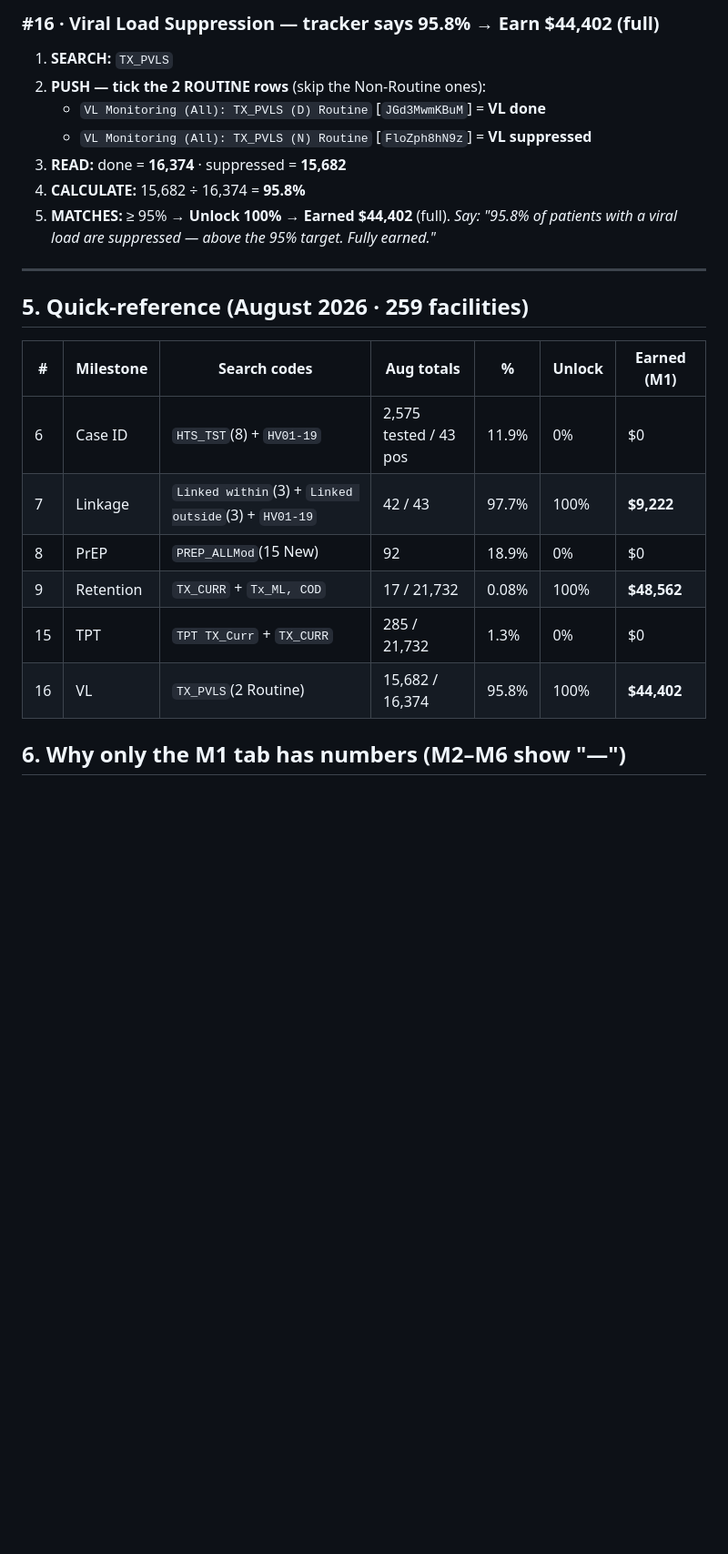
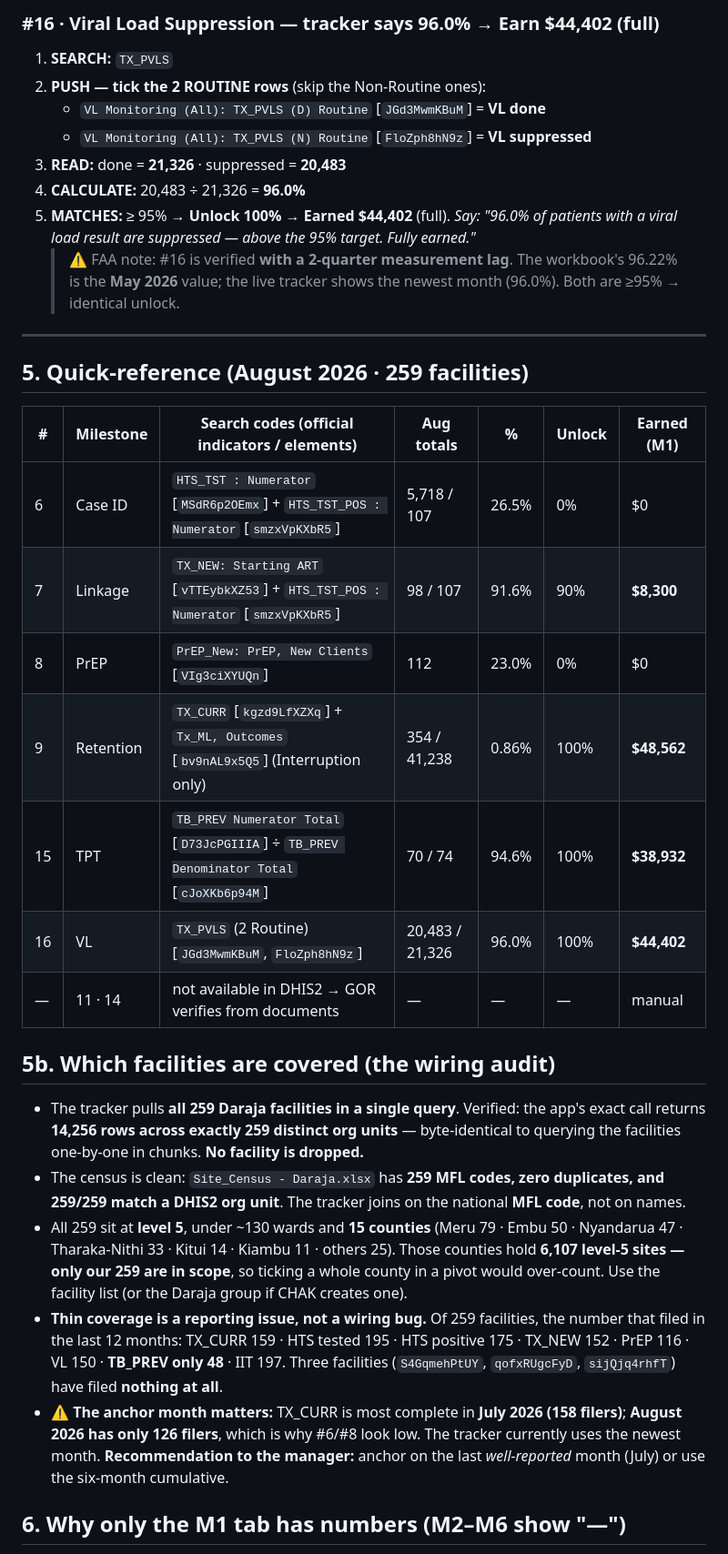
Before and after one commit to john25898/dhis2-superpower, a Markdown page: Daraja_Milestone_Demo_Guide.md, the part around one of its changes. Shown at 91% size. Rendered like a GitHub page; blank space fills up the shorter version.

```diff
--- a/Daraja_Milestone_Demo_Guide.md
+++ b/Daraja_Milestone_Demo_Guide.md
@@ -94,27 +95,37 @@ Set up once before the first milestone:
 
-### #16 · Viral Load Suppression — tracker says **95.8% → Earn $44,402 (full)**
+### #16 · Viral Load Suppression — tracker says **96.0% → Earn $44,402 (full)**
 
 1. **SEARCH:** `TX_PVLS`
 2. **PUSH — tick the 2 ROUTINE rows** (skip the Non-Routine ones):
    - `VL Monitoring (All): TX_PVLS (D) Routine` [`JGd3MwmKBuM`] = **VL done**
    - `VL Monitoring (All): TX_PVLS (N) Routine` [`FloZph8hN9z`] = **VL suppressed**
-3. **READ:** done = **16,374** · suppressed = **15,682**
-4. **CALCULATE:** 15,682 ÷ 16,374 = **95.8%**
+3. **READ:** done = **21,326** · suppressed = **20,483**
+4. **CALCULATE:** 20,483 ÷ 21,326 = **96.0%**
 5. **MATCHES:** ≥ 95% → **Unlock 100% → Earned $44,402** (full).
-   *Say: "95.8% of patients with a viral load are suppressed — above the 95% target. Fully earned."*
+   *Say: "96.0% of patients with a viral load result are suppressed — above the 95% target. Fully earned."*
+   > ⚠ FAA note: #16 is verified **with a 2-quarter measurement lag**. The workbook's 96.22% is the **May 2026** value; the live tracker shows the newest month (96.0%). Both are ≥95% → identical unlock.
 
 ---
 
 ## 5. Quick-reference (August 2026 · 259 facilities)
 
-| # | Milestone | Search codes | Aug totals | % | Unlock | Earned (M1) |
-|---|-----------|--------------|------------|-----|--------|-------------|
-| 6 | Case ID | `HTS_TST`(8) + `HV01-19` | 2,575 tested / 43 pos | 11.9% | 0% | $0 |
-| 7 | Linkage | `Linked within`(3) + `Linked outside`(3) + `HV01-19` | 42 / 43 | 97.7% | 100% | **$9,222** |
-| 8 | PrEP | `PREP_ALLMod`(15 New) | 92 | 18.9% | 0% | $0 |
-| 9 | Retention | `TX_CURR` + `Tx_ML, COD` | 17 / 21,732 | 0.08% | 100% | **$48,562** |
-| 15 | TPT | `TPT TX_Curr` + `TX_CURR` | 285 / 21,732 | 1.3% | 0% | $0 |
-| 16 | VL | `TX_PVLS`(2 Routine) | 15,682 / 16,374 | 95.8% | 100% | **$44,402** |
+| # | Milestone | Search codes (official indicators / elements) | Aug totals | % | Unlock | Earned (M1) |
+|---|-----------|-----------------------------------------------|------------|-----|--------|-------------|
+| 6 | Case ID | `HTS_TST : Numerator` [`MSdR6p2OEmx`] + `HTS_TST_POS : Numerator` [`smzxVpKXbR5`] | 5,718 / 107 | 26.5% | 0% | $0 |
+| 7 | Linkage | `TX_NEW: Starting ART` [`vTTEybkXZ53`] + `HTS_TST_POS : Numerator` [`smzxVpKXbR5`] | 98 / 107 | 91.6% | 90% | **$8,300** |
+| 8 | PrEP | `PrEP_New: PrEP, New Clients` [`VIg3ciXYUQn`] | 112 | 23.0% | 0% | $0 |
+| 9 | Retention | `TX_CURR` [`kgzd9LfXZXq`] + `Tx_ML, Outcomes` [`bv9nAL9x5Q5`] (Interruption only) | 354 / 41,238 | 0.86% | 100% | **$48,562** |
+| 15 | TPT | `TB_PREV Numerator Total` [`D73JcPGIIIA`] ÷ `TB_PREV Denominator Total` [`cJoXKb6p94M`] | 70 / 74 | 94.6% | 100% | **$38,932** |
+| 16 | VL | `TX_PVLS` (2 Routine) [`JGd3MwmKBuM`, `FloZph8hN9z`] | 20,483 / 21,326 | 96.0% | 100% | **$44,402** |
+| — | 11 · 14 | not available in DHIS2 → GOR verifies from documents | — | — | — | manual |
+
+## 5b. Which facilities are covered (the wiring audit)
+
+- The tracker pulls **all 259 Daraja facilities in a single query**. Verified: the app's exact call returns **14,256 rows across exactly 259 distinct org units** — byte-identical to querying the facilities one-by-one in chunks. **No facility is dropped.**
+- The census is clean: `Site_Census - Daraja.xlsx` has **259 MFL codes, zero duplicates, and 259/259 match a DHIS2 org unit**. The tracker joins on the national **MFL code**, not on names.
+- All 259 sit at **level 5**, under ~130 wards and **15 counties** (Meru 79 · Embu 50 · Nyandarua 47 · Tharaka-Nithi 33 · Kitui 14 · Kiambu 11 · others 25). Those counties hold **6,107 level-5 sites — only our 259 are in scope**, so ticking a whole county in a pivot would over-count. Use the facility list (or the Daraja group if CHAK creates one).
+- **Thin coverage is a reporting issue, not a wiring bug.** Of 259 facilities, the number that filed in the last 12 months: TX_CURR 159 · HTS tested 195 · HTS positive 175 · TX_NEW 152 · PrEP 116 · VL 150 · **TB_PREV only 48** · IIT 197. Three facilities (`S4GqmehPtUY`, `qofxRUgcFyD`, `sijQjq4rhfT`) have filed **nothing at all**.
+- ⚠ **The anchor month matters:** TX_CURR is most complete in **July 2026 (158 filers)**; **August 2026 has only 126 filers**, which is why #6/#8 look low. The tracker currently uses the newest month. **Recommendation to the manager:** anchor on the last *well-reported* month (July) or use the six-month cumulative.
 
 ## 6. Why only the M1 tab has numbers (M2–M6 show "—")
 
```
Also changed, not shown: other parts of Daraja_Milestone_Demo_Guide.md (+52 -49 lines).
